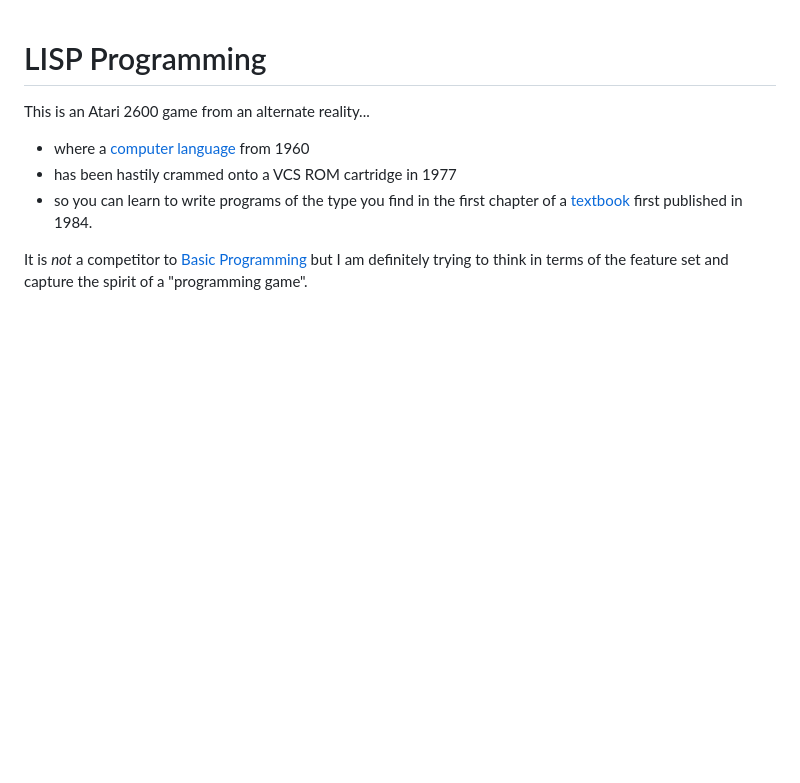
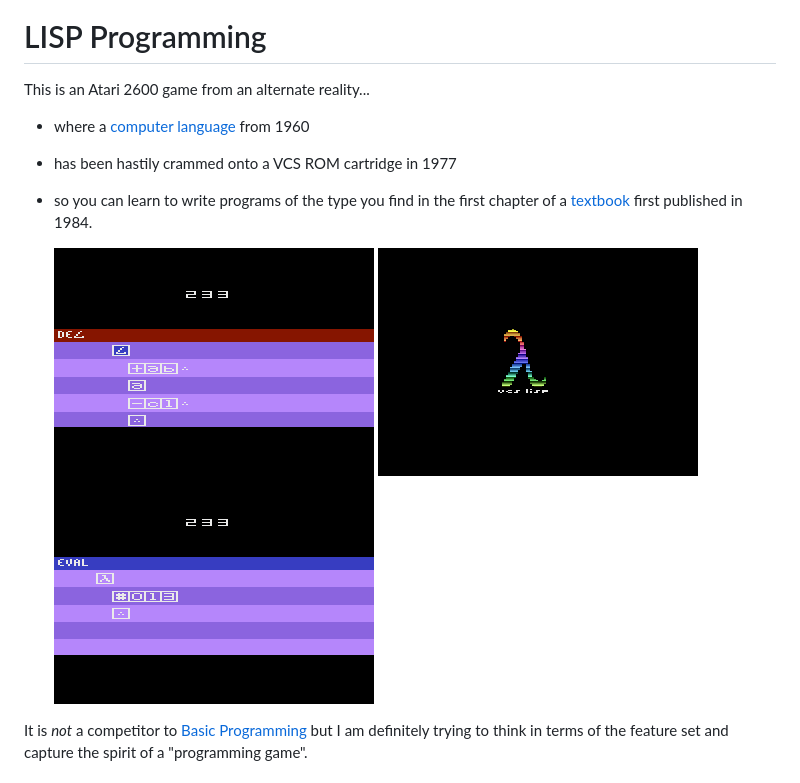
Before and after one commit to DChristianson/vcs-lisp, a Markdown page: README.md, the part around the change. Rendered like a GitHub page; blank space fills up the shorter version.

```diff
--- a/README.md
+++ b/README.md
@@ -5,6 +5,8 @@ This is an Atari 2600 game from an alternate reality...
 - where a [computer language](https://en.wikipedia.org/wiki/Lisp_(programming_language)) from 1960
 - has been hastily crammed onto a VCS ROM cartridge in 1977
 - so you can learn to write programs of the type you find in the first chapter of a [textbook](https://en.wikipedia.org/wiki/Structure_and_Interpretation_of_Computer_Programs) first published in 1984.
+
+  ![](https://github.com/DChristianson/vcs-lisp/blob/main/assets/lisp_NTSC_2.png) ![](https://github.com/DChristianson/vcs-lisp/blob/main/assets/lisp_NTSC_20230714.png) ![](https://github.com/DChristianson/vcs-lisp/blob/main/assets/lisp_NTSC_5.png)
 
 It is *not* a competitor to [Basic Programming](https://en.wikipedia.org/wiki/BASIC_Programming) but I am definitely trying to think in terms of the feature set and capture the spirit of a "programming game".
 
```
